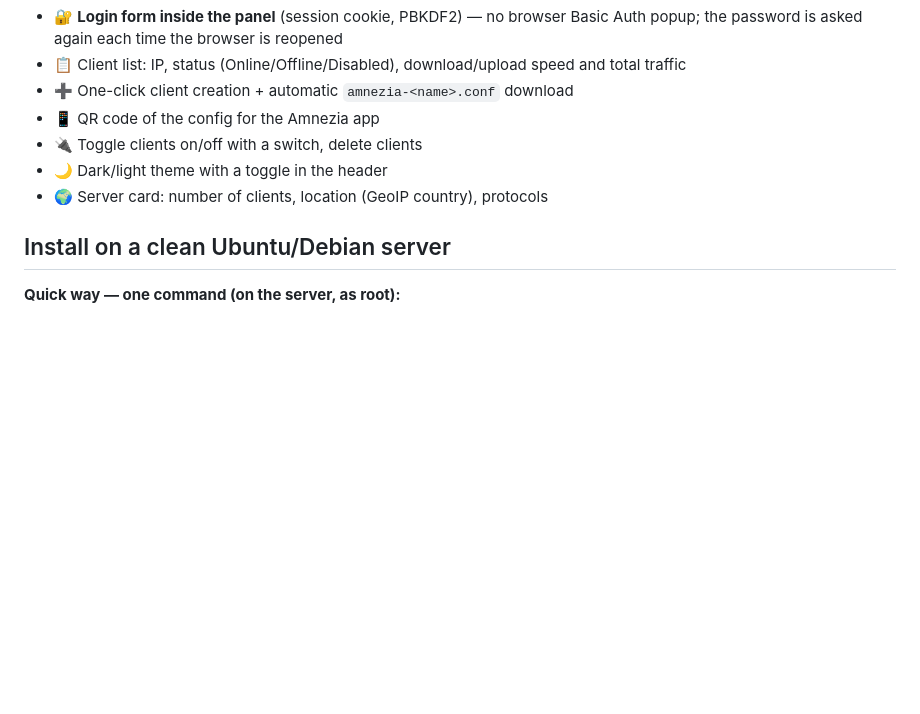
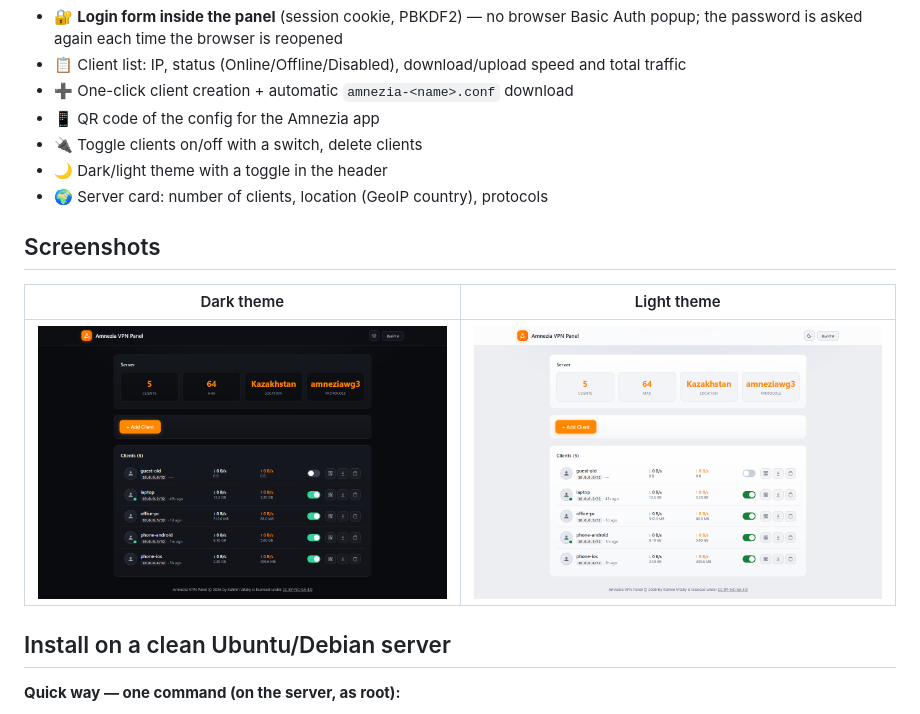
Before and after one commit to kalininvv1974/amnezia-vpn-panel, a Markdown page: README.md, the part around the change. Drawn GitHub-style; pictures changed too: docs/screenshots/panel-dark.png (added), docs/screenshots/panel-light.png (added); blank space fills up the shorter version.

```diff
--- a/README.md
+++ b/README.md
@@ -15,6 +15,12 @@ A web management panel for **AmneziaVPN / AmneziaWG** with an in-panel login for
 - 🔌 Toggle clients on/off with a switch, delete clients
 - 🌙 Dark/light theme with a toggle in the header
 - 🌍 Server card: number of clients, location (GeoIP country), protocols
+
+## Screenshots
+
+| Dark theme | Light theme |
+|---|---|
+| ![Panel dark theme](docs/screenshots/panel-dark.png) | ![Panel light theme](docs/screenshots/panel-light.png) |
 
 ## Install on a clean Ubuntu/Debian server
 
```
Also changed, not shown: README.ru.md (+6 -0 lines).
